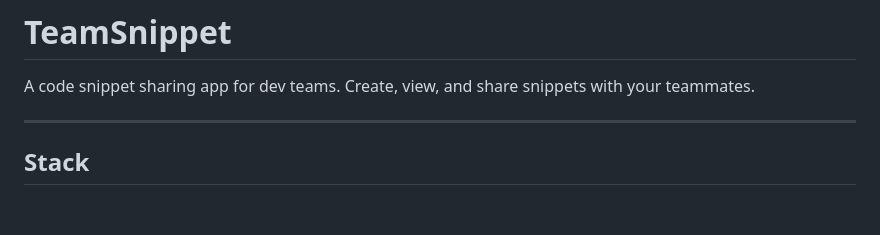
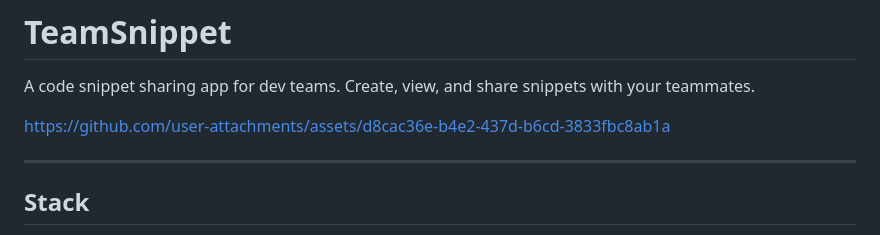
Before and after one commit to sopesamuel/Team-snippets, a Markdown page: readme.md, the part around the change. Drawn GitHub-style; blank space fills up the shorter version.

Commit message:
Update README with project link
Add project link to the README file

```diff
--- a/readme.md
+++ b/readme.md
@@ -1,6 +1,9 @@
 # TeamSnippet
 
 A code snippet sharing app for dev teams. Create, view, and share snippets with your teammates.
+
+
+https://github.com/user-attachments/assets/d8cac36e-b4e2-437d-b6cd-3833fbc8ab1a
 
 ---
 
```
